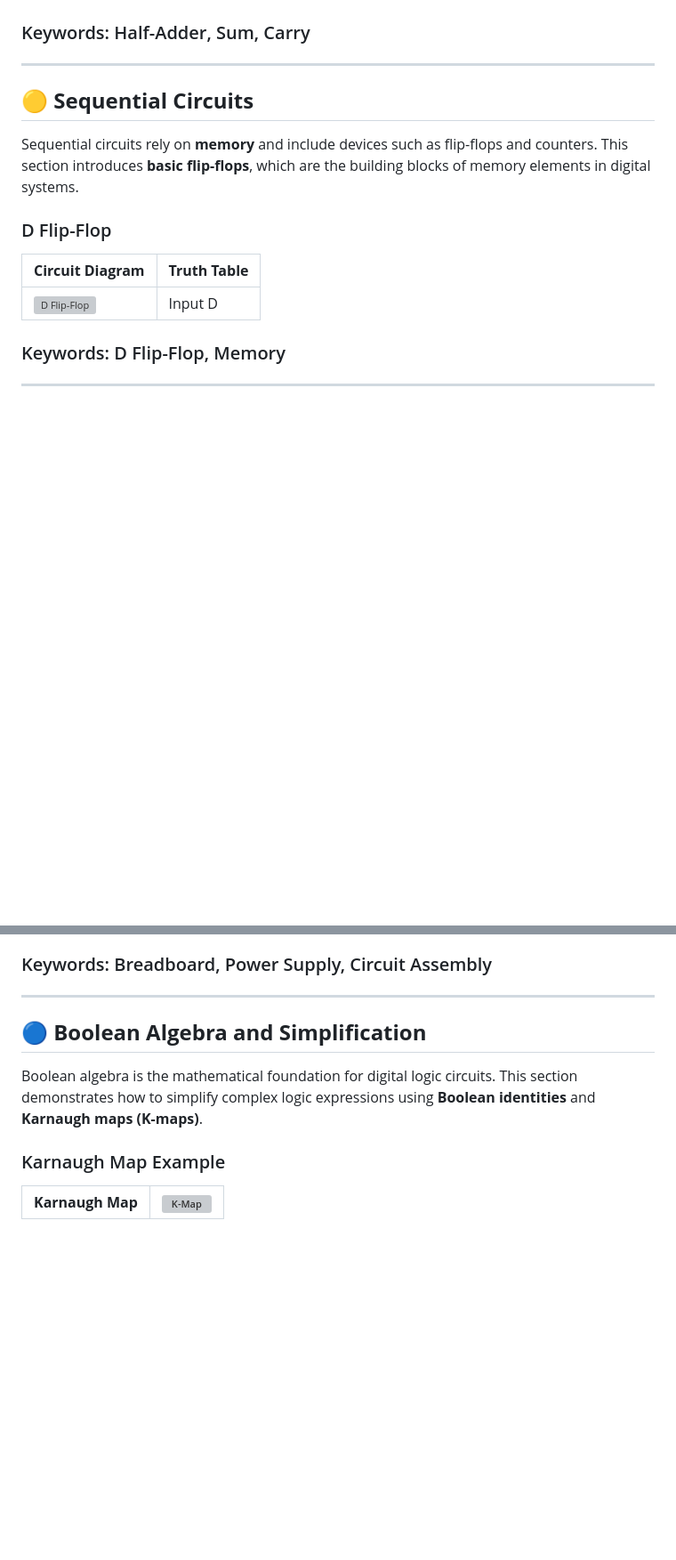
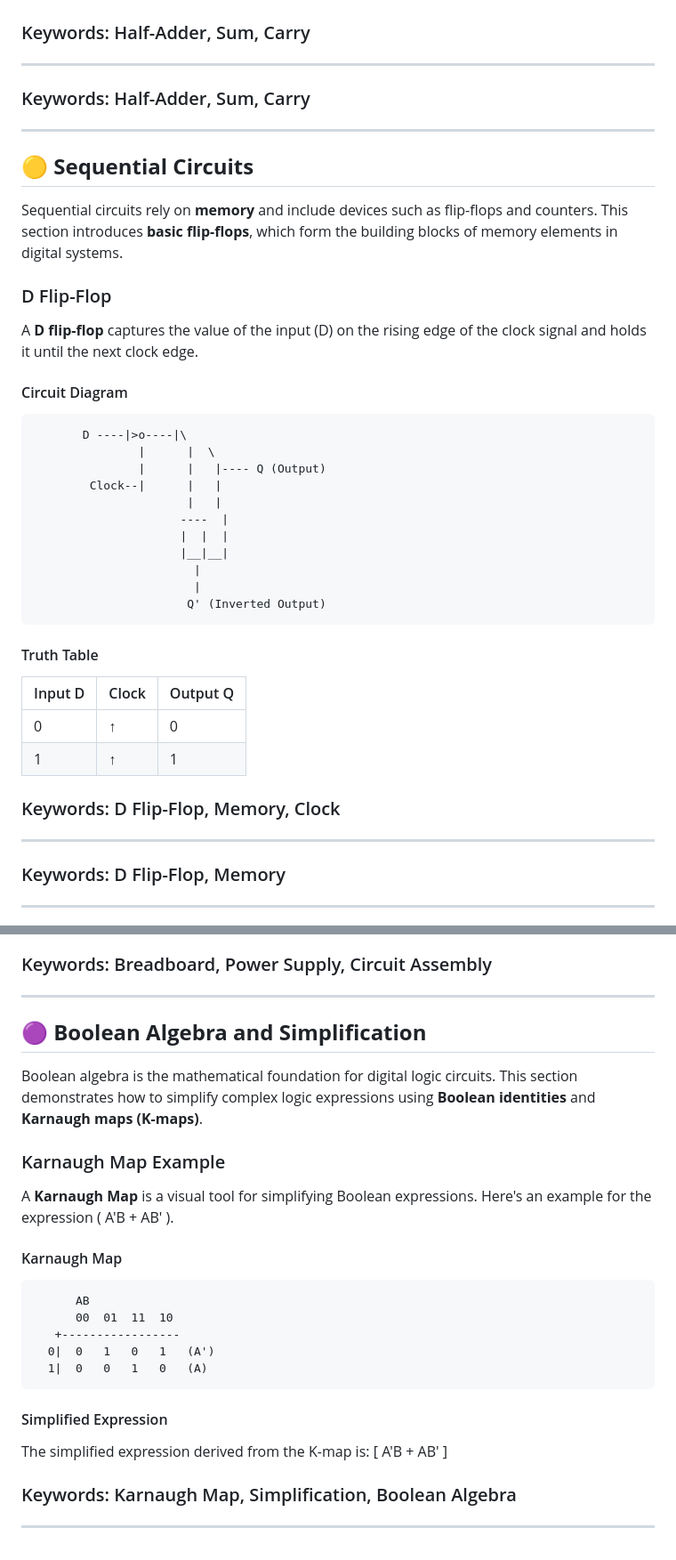
Before and after one commit to gmostofabd/DLD-Labs, a Markdown page: README.md, 2 parts joined by grey strips. Shown at 89% size. Drawn GitHub-style; blank space fills up the shorter version; grey boxes are pictures that could not be loaded.

````diff
--- a/README.md
+++ b/README.md
@@ -84,15 +100,47 @@ A **half-adder** adds two single-bit numbers and outputs a **sum** and a **carry
 
 ---
 
+
+
+
+### Keywords: Half-Adder, Sum, Carry
+
+---
+
+
 ## 🟡 **Sequential Circuits**
 
-Sequential circuits rely on **memory** and include devices such as flip-flops and counters. This section introduces **basic flip-flops**, which are the building blocks of memory elements in digital systems.
+Sequential circuits rely on **memory** and include devices such as flip-flops and counters. This section introduces **basic flip-flops**, which form the building blocks of memory elements in digital systems.
 
 ### D Flip-Flop
 
-| **Circuit Diagram**                           | **Truth Table**                                    |
-|-----------------------------------------------|----------------------------------------------------|
-| ![D Flip-Flop](path_to_d_flip_flop_image)     | Input D | Clock | Output Q <br> 0 | ↑ | 0 <br> 1 | ↑ | 1 |
+A **D flip-flop** captures the value of the input (D) on the rising edge of the clock signal and holds it until the next clock edge.
+
+#### Circuit Diagram
+```
+       D ----|>o----|\
+               |      |  \
+               |      |   |---- Q (Output)
+        Clock--|      |   |
+                      |   |
+                     ----  |
+                     |  |  |
+                     |__|__|
+                       |
+                       |
+                      Q' (Inverted Output)
+```
+
+#### Truth Table
+| Input D | Clock | Output Q |
+|---------|-------|----------|
+|    0    |   ↑   |    0     |
+|    1    |   ↑   |    1     |
+
+### Keywords: D Flip-Flop, Memory, Clock
+
+---
+
 
 ### Keywords: D Flip-Flop, Memory
 
@@ -168,11 +216,27 @@ By setting up your breadboard this way, you can easily explore how different gat
 
 ---
 
-## 🔵 **Boolean Algebra and Simplification**
+## 🟣 **Boolean Algebra and Simplification**
 
 Boolean algebra is the mathematical foundation for digital logic circuits. This section demonstrates how to simplify complex logic expressions using **Boolean identities** and **Karnaugh maps (K-maps)**.
 
 ### Karnaugh Map Example
 
-| **Karnaugh Map** | ![K-Map](path_to_kmap_image) |
-|------------------|------------------------------
+A **Karnaugh Map** is a visual tool for simplifying Boolean expressions. Here's an example for the expression \( A'B + AB' \).
+
+#### Karnaugh Map
+```
+      AB
+      00  01  11  10
+   +-----------------
+  0|  0   1   0   1   (A')
+  1|  0   0   1   0   (A)
+```
+
+#### Simplified Expression
+The simplified expression derived from the K-map is:
+\[ A'B + AB' \]
+
+### Keywords: Karnaugh Map, Simplification, Boolean Algebra
+
+---
````
Also changed, not shown: other parts of README.md (+19 -3 lines).
